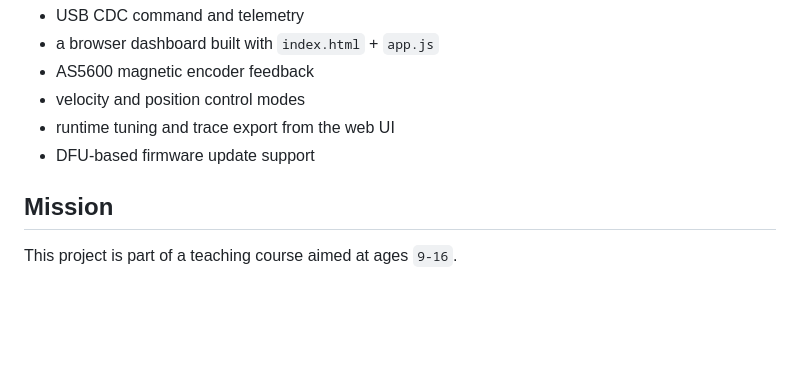
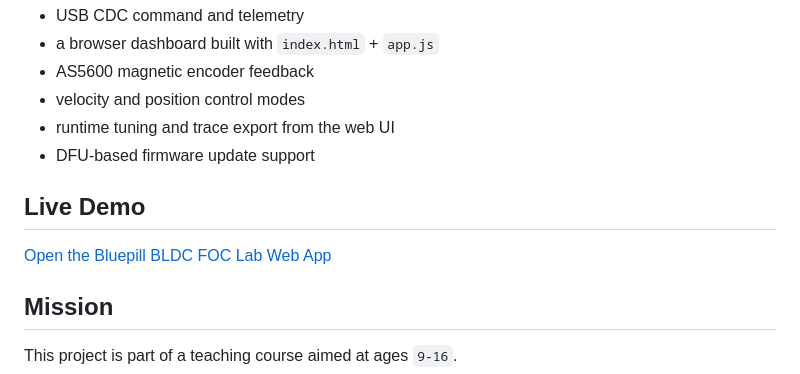
Before and after one commit to claydonkey/bluepill-bldc-foc-lab, a Markdown page: README.md, the part around one of its changes. Rendered like a GitHub page; blank space fills up the shorter version.

```diff
--- a/README.md
+++ b/README.md
@@ -8,6 +10,10 @@ This project is a field-oriented control (FOC) motor-control application for a B
 - velocity and position control modes
 - runtime tuning and trace export from the web UI
 - DFU-based firmware update support
+
+## Live Demo
+
+[Open the Bluepill BLDC FOC Lab Web App](https://claydonkey.github.io/bluepill-bldc-foc-lab/)
 
 ## Mission
 
```
Also changed, not shown: other parts of README.md (+2 -0 lines).
